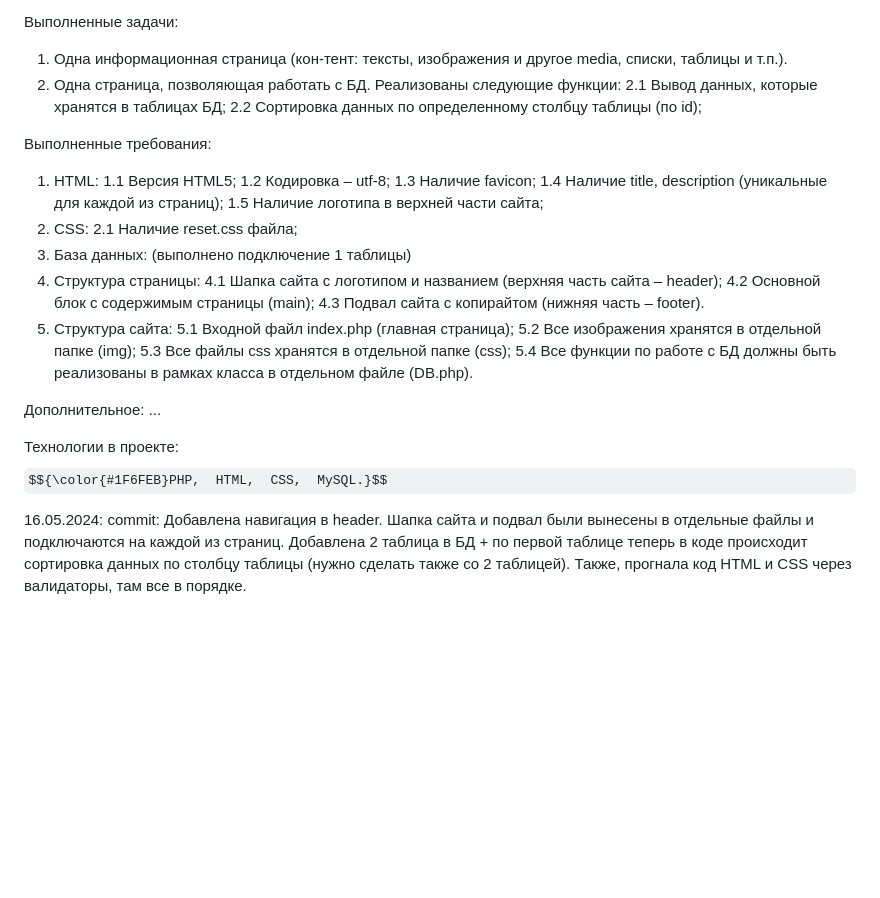
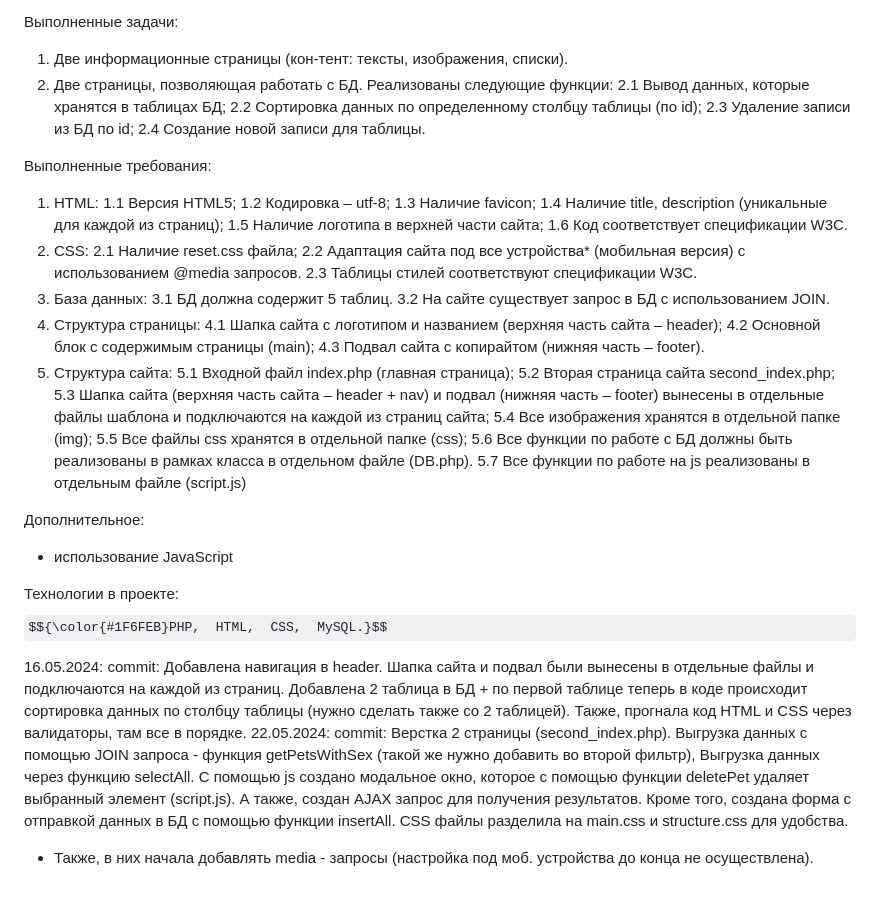
Before and after one commit to meta6a6y/web.project, a Markdown page: README.md, the part around the change. Drawn GitHub-style; some formulas as TeX source; blank space fills up the shorter version.

```diff
--- a/README.md
+++ b/README.md
@@ -11,10 +11,12 @@
 5. Ввести в браузере домен: project.test.
 
 Выполненные задачи:
-1.	Одна информационная страница (кон-тент: тексты, изображения и другое media, списки, таблицы и т.п.).
-2.	Одна страница, позволяющая работать с БД. Реализованы следующие функции:
+1.	Две информационные страницы (кон-тент: тексты, изображения, списки).
+2.	Две страницы, позволяющая работать с БД. Реализованы следующие функции:
   2.1 Вывод данных, которые хранятся в таблицах БД;
   2.2 Сортировка данных по определенному столбцу таблицы (по id);
+  2.3 Удаление записи из БД по id;
+  2.4 Создание новой записи для таблицы.
 
 Выполненные требования:
 1.	HTML:
@@ -23,23 +25,32 @@
   1.3 Наличие favicon;
   1.4 Наличие title, description (уникальные для каждой из страниц);
   1.5 Наличие логотипа в верхней части сайта;
+  1.6 Код соответствует спецификации W3C.
 2.	CSS:
    2.1 Наличие reset.css файла;
+   2.2 Адаптация сайта под все устройства* (мобильная версия) с использованием @media запросов.
+  2.3 Таблицы стилей соответствуют спецификации W3C.
 3. База данных:
-   (выполнено подключение 1 таблицы)
+  3.1	БД должна содержит 5 таблиц.
+  3.2 На сайте существует запрос в БД с использованием JOIN.
 4. Структура страницы:
   4.1 Шапка сайта с логотипом и названием (верхняя часть сайта – header);
   4.2 Основной блок с содержимым страницы (main);
   4.3 Подвал сайта с копирайтом (нижняя часть – footer).
 5.	Структура сайта:
   5.1 Входной файл index.php (главная страница);
-  5.2 Все изображения хранятся в отдельной папке (img);
-  5.3 Все файлы css хранятся в отдельной папке (css);
-  5.4 Все функции по работе с БД должны быть реализованы в рамках класса в отдельном файле (DB.php).
+  5.2 Вторая страница сайта second_index.php;
+  5.3 Шапка сайта (верхняя часть сайта – header + nav) и подвал (нижняя часть – footer) вынесены в отдельные файлы шаблона и подключаются на каждой из страниц сайта;
+  5.4 Все изображения хранятся в отдельной папке (img);
+  5.5 Все файлы css хранятся в отдельной папке (css);
+  5.6 Все функции по работе с БД должны быть реализованы в рамках класса в отдельном файле (DB.php).
+  5.7 Все функции по работе на js реализованы в отдельным файле (script.js)
 
 Дополнительное:
-...
+-	использование JavaScript
 
 Технологии в проекте: $${\color{#1F6FEB}PHP,  HTML,  CSS,  MySQL.}$$
 
 16.05.2024: commit: Добавлена навигация в header. Шапка сайта и подвал были вынесены в отдельные файлы и подключаются на каждой из страниц. Добавлена 2 таблица в БД + по первой таблице теперь в коде происходит сортировка данных по столбцу таблицы (нужно сделать также со 2 таблицей). Также, прогнала код HTML и CSS через валидаторы, там все в порядке.
+22.05.2024: commit: Верстка 2 страницы (second_index.php). Выгрузка данных с помощью JOIN запроса - функция getPetsWithSex (такой же нужно добавить во второй фильтр), Выгрузка данных через функцию selectAll. С помощью js создано модальное окно, которое с помощью функции deletePet удаляет выбранный элемент (script.js). А также, создан AJAX запрос для получения результатов. Кроме того, создана форма с отправкой данных в БД с помощью функции insertAll. CSS файлы разделила на main.css и structure.css для удобства.
+* Также, в них начала добавлять media - запросы (настройка под моб. устройства до конца не осуществлена).
```
